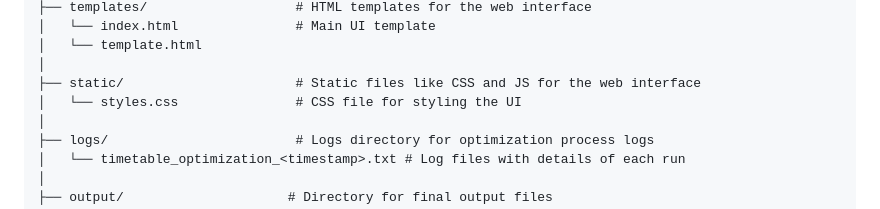
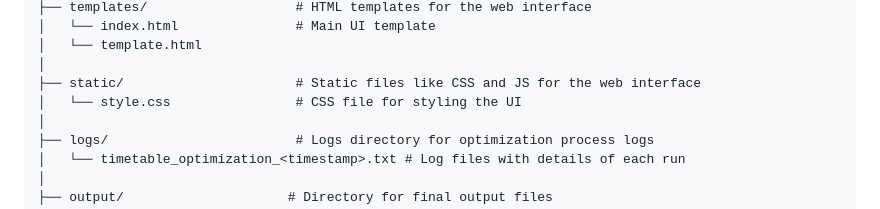
Before and after one commit to kuladeep1906/TimetableOptimization, a Markdown page: README.md, the part around the change. GitHub-like rendering.

```diff
--- a/README.md
+++ b/README.md
@@ -48,7 +48,7 @@ timetable-generator/
 │   └── template.html
 │
 ├── static/                      # Static files like CSS and JS for the web interface
-│   └── styles.css               # CSS file for styling the UI
+│   └── style.css                # CSS file for styling the UI
 │
 ├── logs/                        # Logs directory for optimization process logs
 │   └── timetable_optimization_<timestamp>.txt # Log files with details of each run
```
